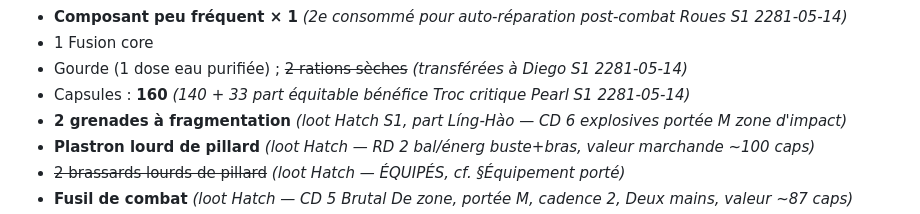
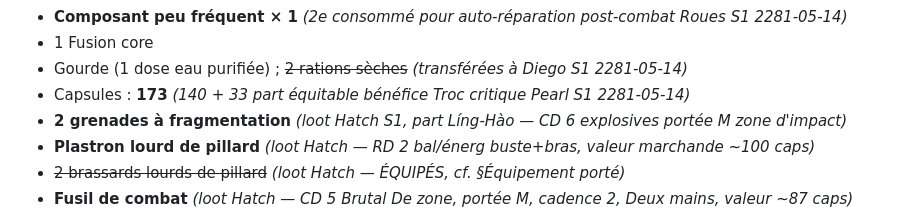
Before and after one commit to alemanym/api-jdr, a Markdown page: characters/ling-hao.md, the part around the change. GitHub-like rendering.

Commit message:
Mise à jour de ling-hao : Capsules 160 → 173 (par Marc)

```diff
--- a/characters/ling-hao.md
+++ b/characters/ling-hao.md
@@ -195,7 +195,7 @@ canon_refs:
 - **Composant peu fréquent × 1** *(2e consommé pour auto-réparation post-combat Roues S1 2281-05-14)*
 - 1 Fusion core
 - Gourde (1 dose eau purifiée) ; ~~2 rations sèches~~ *(transférées à Diego S1 2281-05-14)*
-- Capsules : **160** *(140 + 33 part équitable bénéfice Troc critique Pearl S1 2281-05-14)*
+- Capsules : **173** *(140 + 33 part équitable bénéfice Troc critique Pearl S1 2281-05-14)*
 - **2 grenades à fragmentation** *(loot Hatch S1, part Líng-Hào — CD 6 explosives portée M zone d'impact)*
 - **Plastron lourd de pillard** *(loot Hatch — RD 2 bal/énerg buste+bras, valeur marchande ~100 caps)*
 - ~~2 brassards lourds de pillard~~ *(loot Hatch — ÉQUIPÉS, cf. §Équipement porté)*
```
